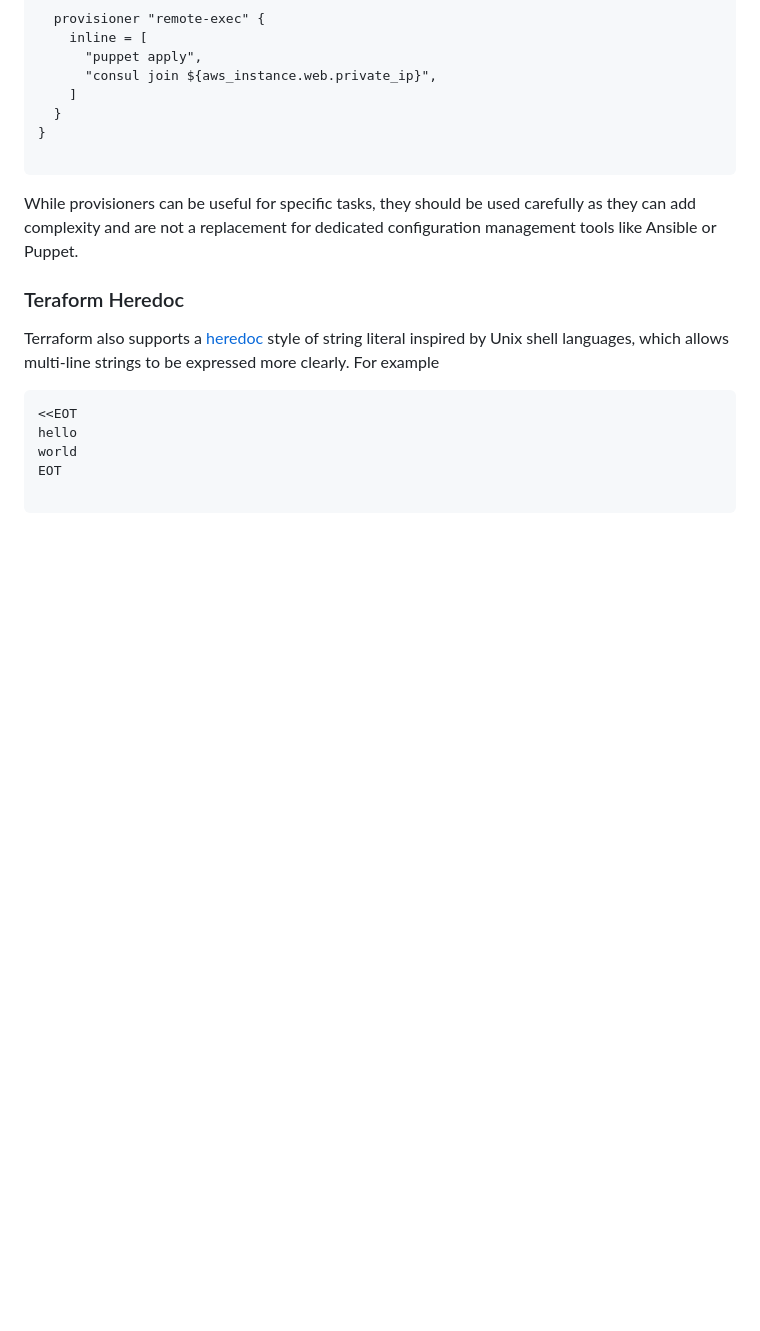
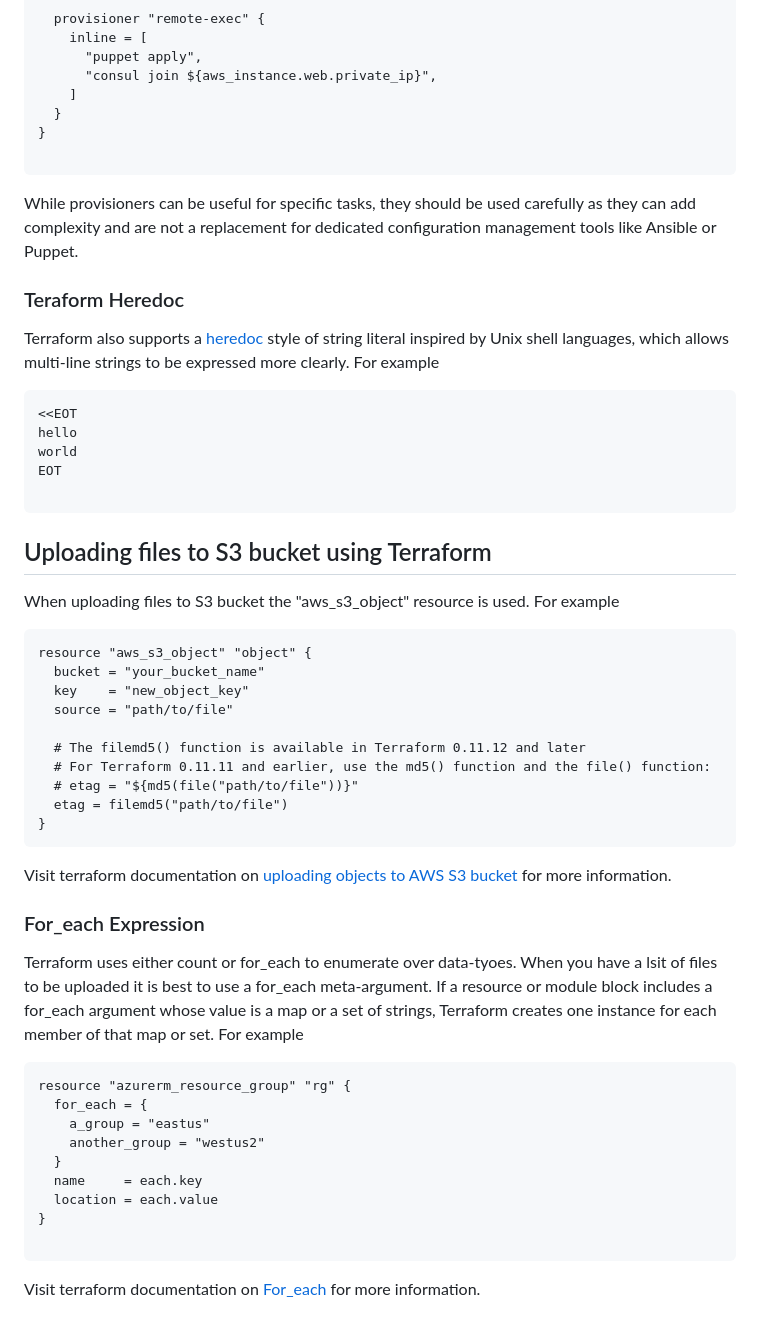
Before and after one commit to Git-LAnthony/terraform-beginner-bootcamp-2023, a Markdown page: journal/week1.md, the part around the change. Rendered like a GitHub page; blank space fills up the shorter version.

````diff
--- a/journal/week1.md
+++ b/journal/week1.md
@@ -289,3 +289,33 @@ world
 EOT
 
 ```
+## Uploading files to S3 bucket using Terraform
+When uploading files to S3 bucket the "aws_s3_object" resource is used. For example
+```hcl
+resource "aws_s3_object" "object" {
+  bucket = "your_bucket_name"
+  key    = "new_object_key"
+  source = "path/to/file"
+
+  # The filemd5() function is available in Terraform 0.11.12 and later
+  # For Terraform 0.11.11 and earlier, use the md5() function and the file() function:
+  # etag = "${md5(file("path/to/file"))}"
+  etag = filemd5("path/to/file")
+}
+```
+Visit terraform documentation on [uploading objects to AWS S3 bucket](https://registry.terraform.io/providers/hashicorp/aws/latest/docs/resources/s3_bucket_object.html) for more information.
+
+### For_each Expression
+Terraform uses either count or for_each to enumerate over data-tyoes. When you have a lsit of files to be uploaded it is best to use a for_each meta-argument. If a resource or module block includes a for_each argument whose value is a map or a set of strings, Terraform creates one instance for each member of that map or set. For example
+```hcl
+resource "azurerm_resource_group" "rg" {
+  for_each = {
+    a_group = "eastus"
+    another_group = "westus2"
+  }
+  name     = each.key
+  location = each.value
+}
+
+```
+Visit terraform documentation on [For_each](https://developer.hashicorp.com/terraform/language/meta-arguments/for_each) for more information.
````
